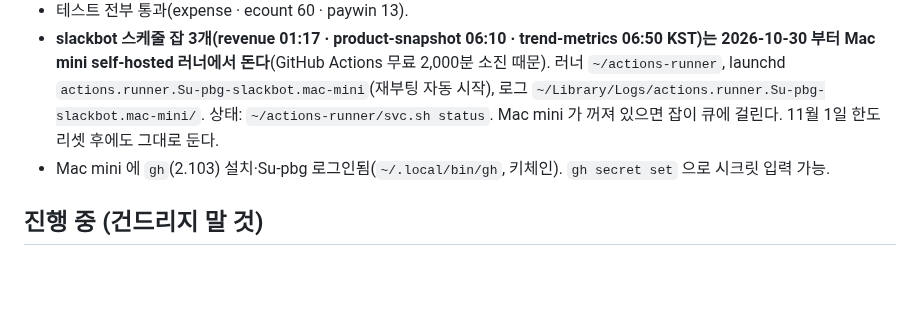
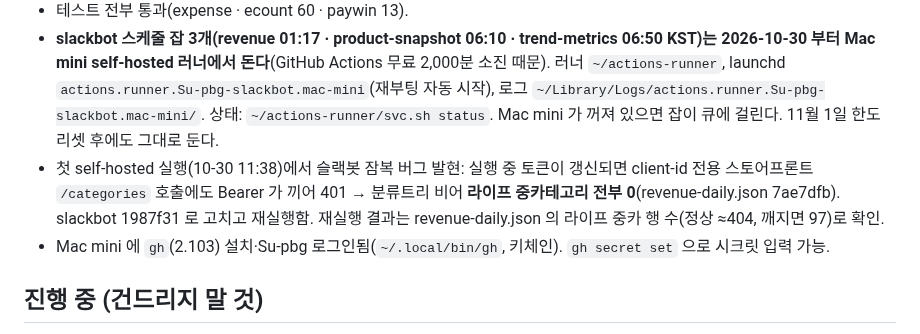
Before and after one commit to Su-pbg/dashboard, a Markdown page: HANDOFF.md, the part around the change. Rendered like a GitHub page; blank space fills up the shorter version.

Commit message:
[claude] docs: HANDOFF — 슬랙봇 분류트리 401 잠복 버그·수정 기록
Co-Authored-By: Claude Fable 5.1 <noreply@anthropic.com>
Claude-Session: https://claude.ai/code/session_019WzXW23uVQEmeZyeuotNgZ

```diff
--- a/HANDOFF.md
+++ b/HANDOFF.md
@@ -10,6 +10,7 @@
 - GitHub Actions `deploy-worker.yml` 은 있으나 시크릿 `CLOUDFLARE_API_TOKEN` 미설정. Actions 의 `DASHBOARD_KEY` 도 옛 값(403).
 - 테스트 전부 통과(expense · ecount 60 · paywin 13).
 - **slackbot 스케줄 잡 3개(revenue 01:17 · product-snapshot 06:10 · trend-metrics 06:50 KST)는 2026-10-30 부터 Mac mini self-hosted 러너에서 돈다**(GitHub Actions 무료 2,000분 소진 때문). 러너 `~/actions-runner`, launchd `actions.runner.Su-pbg-slackbot.mac-mini`(재부팅 자동 시작), 로그 `~/Library/Logs/actions.runner.Su-pbg-slackbot.mac-mini/`. 상태: `~/actions-runner/svc.sh status`. Mac mini 가 꺼져 있으면 잡이 큐에 걸린다. 11월 1일 한도 리셋 후에도 그대로 둔다.
+- 첫 self-hosted 실행(10-30 11:38)에서 슬랙봇 잠복 버그 발현: 실행 중 토큰이 갱신되면 client-id 전용 스토어프론트 `/categories` 호출에도 Bearer 가 끼어 401 → 분류트리 비어 **라이프 중카테고리 전부 0**(revenue-daily.json 7ae7dfb). slackbot 1987f31 로 고치고 재실행함. 재실행 결과는 revenue-daily.json 의 라이프 중카 행 수(정상 ≈404, 깨지면 97)로 확인.
 - Mac mini 에 `gh`(2.103) 설치·Su-pbg 로그인됨(`~/.local/bin/gh`, 키체인). `gh secret set` 으로 시크릿 입력 가능.
 
 ## 진행 중 (건드리지 말 것)
```
